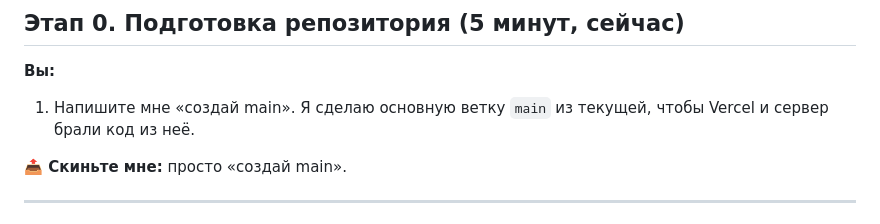
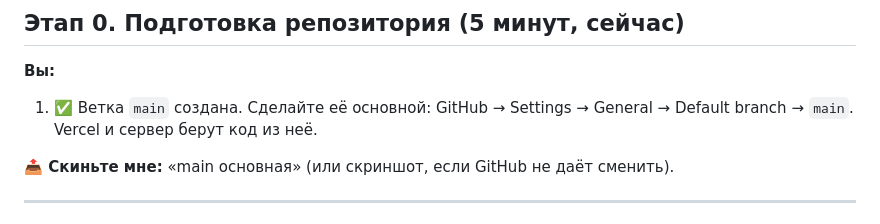
Before and after one commit to weart1/agent-thredds, a Markdown page: STEPS.md, the part around the change. GitHub-like rendering.

```diff
--- a/STEPS.md
+++ b/STEPS.md
@@ -26,10 +26,10 @@ ID моделей, домены, IP сервера, логи агента и в
 ## Этап 0. Подготовка репозитория (5 минут, сейчас)
 
 **Вы:**
-1. Напишите мне «создай main». Я сделаю основную ветку `main` из текущей,
-   чтобы Vercel и сервер брали код из неё.
+1. ✅ Ветка `main` создана. Сделайте её основной: GitHub → Settings → General → Default branch → `main`.
+   Vercel и сервер берут код из неё.
 
-**📤 Скиньте мне:** просто «создай main».
+**📤 Скиньте мне:** «main основная» (или скриншот, если GitHub не даёт сменить).
 
 ---
 
```
Also changed, not shown: PLAN.md (+2 -5 lines).
